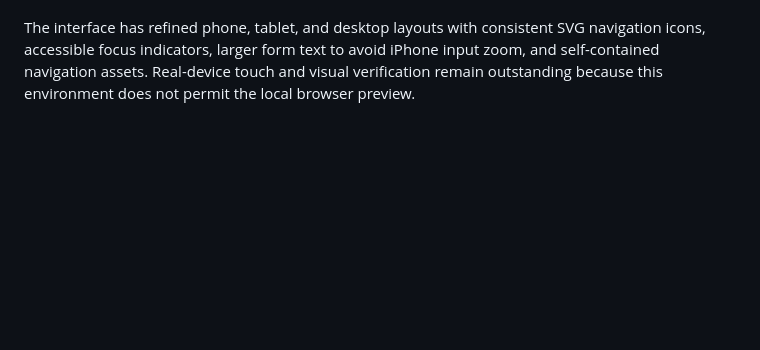
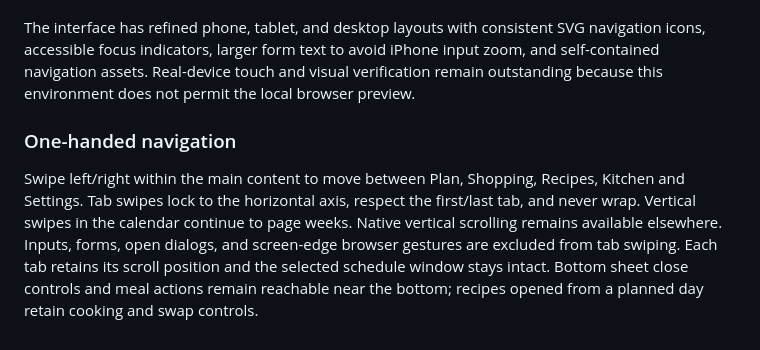
Before and after one commit to therealCrispy/MealPlan, a Markdown page: README.md, the part around the change. Rendered like a GitHub page; blank space fills up the shorter version.

Commit message:
Add axis-locked tab swipes and streamline one-handed flows

```diff
--- a/README.md
+++ b/README.md
@@ -48,3 +48,7 @@ Known limits: inventory is quantity-based, not a lot/expiry tracker; leftover st
 The mobile navigation uses safe-area spacing and 44px minimum button targets. Recipe and editing dialogs become bottom sheets on phones. The schedule shows seven days starting today. Drag the card stack vertically to browse adjacent seven-day windows, with live movement and a settling animation. A short or cancelled drag returns to the same week. Trackpad/wheel paging waits for the current gesture to finish; arrow buttons and keyboard Page Up/Down remain available. Screen edges remain available for browser navigation. Swipe down on a sheet header to close it, or use its close button. Gestures never purchase, cook, or replace a meal. Keyboard buttons remain available, and reduced-motion preferences disable transitions. Returning from sleep refreshes the plan when the calendar day changes.
 
 The interface has refined phone, tablet, and desktop layouts with consistent SVG navigation icons, accessible focus indicators, larger form text to avoid iPhone input zoom, and self-contained navigation assets. Real-device touch and visual verification remain outstanding because this environment does not permit the local browser preview.
+
+### One-handed navigation
+
+Swipe left/right within the main content to move between Plan, Shopping, Recipes, Kitchen and Settings. Tab swipes lock to the horizontal axis, respect the first/last tab, and never wrap. Vertical swipes in the calendar continue to page weeks. Native vertical scrolling remains available elsewhere. Inputs, forms, open dialogs, and screen-edge browser gestures are excluded from tab swiping. Each tab retains its scroll position and the selected schedule window stays intact. Bottom sheet close controls and meal actions remain reachable near the bottom; recipes opened from a planned day retain cooking and swap controls.
```
